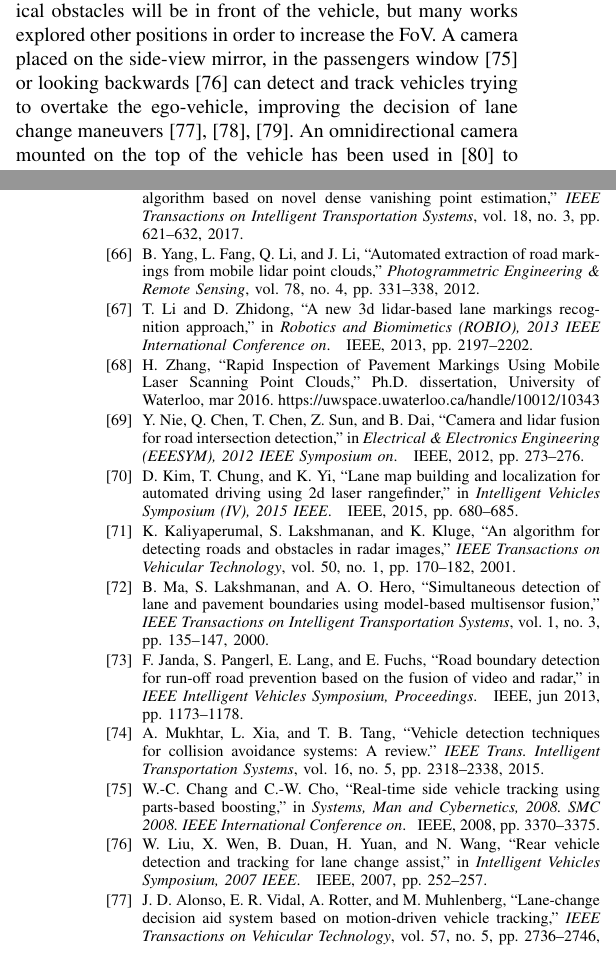
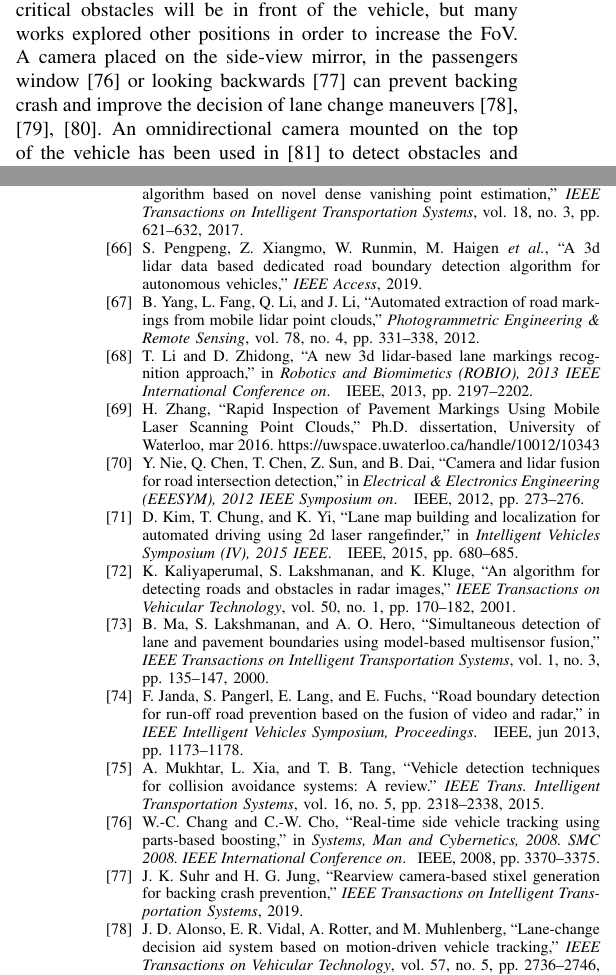
Before and after one commit to enriquemarti/2018_review_sensores_percepcion_ADAS, a LaTeX paper (main.tex, which reads Tecnalia_AD-2018_review_sensors_perception_ADAS.bib, sec03_ProblemsAndApplications.tex): two parts of the columns of pages 6 and 11 of 13 before the commit and two parts of the columns of pages 6 and 12 of 13 after it, joined at a grey line, cut so that both start at the same text. Compiled offline with pdfLaTeX; a missing font is replaced by an installed copy or a similar font; a LaTeX package or settings file that is missing is left out.

Commit message:
Añadidas referencias 2019

```diff
--- a/Tecnalia_AD-2018_review_sensors_perception_ADAS.bib
+++ b/Tecnalia_AD-2018_review_sensors_perception_ADAS.bib
@@ -3515,3 +3515,19 @@ title = {{Sensor Fusion: A Comparison of Sensing Capabilities of Human Drivers a
 url = {http://www.umich.edu/{~}umtriswt.},
 year = {2017}
 }
+
+@article{suhr2019rearview,
+  title={Rearview Camera-Based Stixel Generation for Backing Crash Prevention},
+  author={Suhr, Jae Kyu and Jung, Ho Gi},
+  journal={IEEE Transactions on Intelligent Transportation Systems},
+  year={2019},
+  publisher={IEEE}
+}
+
+@article{pengpeng20193d,
+  title={A 3D LIDAR DATA BASED DEDICATED ROAD BOUNDARY DETECTION ALGORITHM FOR AUTONOMOUS VEHICLES},
+  author={Pengpeng, Sun and Xiangmo, Zhao and Runmin, Wang and Haigen, Min and others},
+  journal={IEEE Access},
+  year={2019},
+  publisher={IEEE}
+}
--- a/sec03_ProblemsAndApplications.tex
+++ b/sec03_ProblemsAndApplications.tex
@@ -298,9 +298,9 @@ the most common placement since the most critical obstacles will be in front of
 the vehicle, but many works explored other positions in order to increase the
 FoV.
 A camera placed on the side-view mirror, in the
-passengers window \cite{chang2008real} or looking backwards \cite{liu2007rear}
-can detect and track vehicles trying to overtake the ego-vehicle,
-improving the decision of lane change maneuvers \cite{alonso2008lane,
+passengers window \cite{chang2008real} or looking backwards \cite{suhr2019rearview}
+can prevent backing crash and
+improve the decision of lane change maneuvers \cite{alonso2008lane,
 song2007lateral, blanc2007larasidecam}.
 An omnidirectional camera mounted
 on the top of the vehicle has been used in \cite{gandhi2006vehicle}
```
Also changed, not shown: sec02_SensorsAndTechnologies.tex (+2 -2 lines), sec04_Demonstrators.tex (+1 -1 lines), main.pdf, sec03_ProblemsAndApplications.tex (4 more changed lines).
